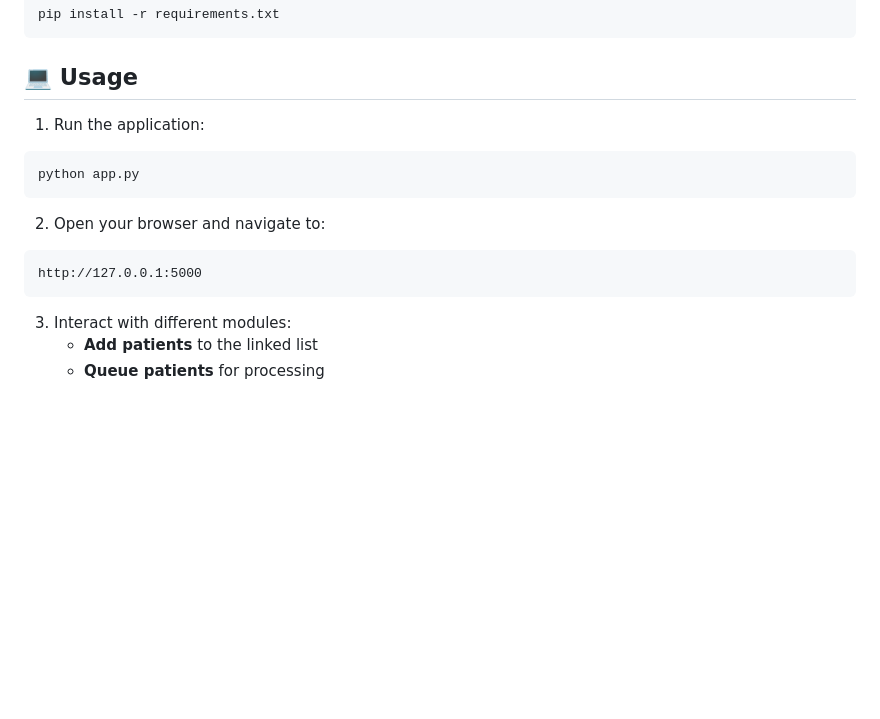
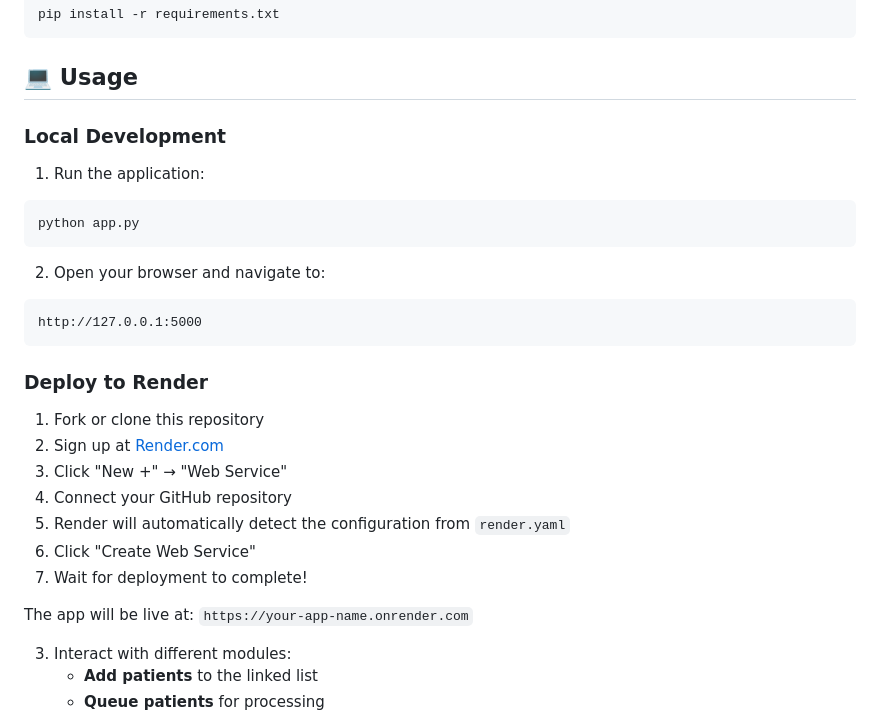
Before and after one commit to prakashrajsevugan/hospital, a Markdown page: README.md, the part around the change. Drawn GitHub-style; blank space fills up the shorter version.

Commit message:
Add Render deployment instructions to README

````diff
--- a/README.md
+++ b/README.md
@@ -55,6 +55,8 @@ pip install -r requirements.txt
 
 ## 💻 Usage
 
+### Local Development
+
 1. Run the application:
 ```bash
 python app.py
@@ -64,6 +66,18 @@ python app.py
 ```
 http://127.0.0.1:5000
 ```
+
+### Deploy to Render
+
+1. Fork or clone this repository
+2. Sign up at [Render.com](https://render.com)
+3. Click "New +" → "Web Service"
+4. Connect your GitHub repository
+5. Render will automatically detect the configuration from `render.yaml`
+6. Click "Create Web Service"
+7. Wait for deployment to complete!
+
+The app will be live at: `https://your-app-name.onrender.com`
 
 3. Interact with different modules:
    - **Add patients** to the linked list
````
